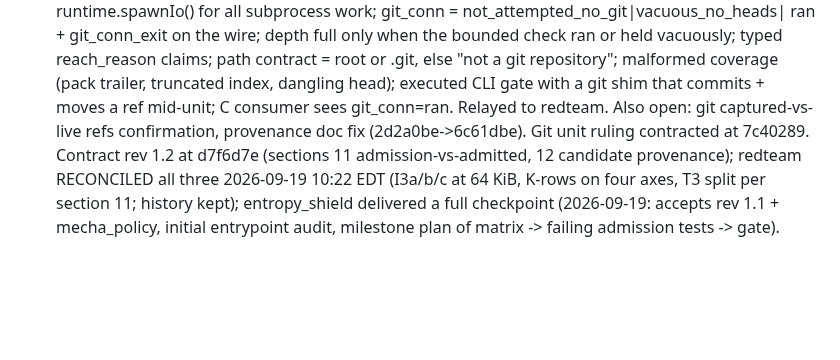
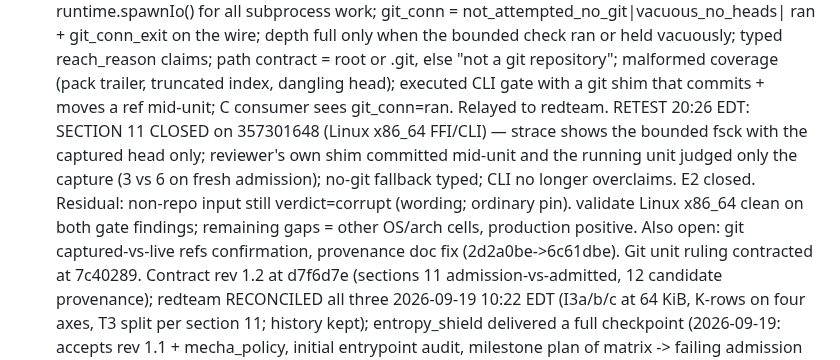
Before and after one commit to pmarreck/sigil, a Markdown page: PLAN.md, the part around the change. GitHub-like rendering; blank space fills up the shorter version.

Commit message:
Record git section 11 closed on validate 357301648 by independent retest

```diff
--- a/PLAN.md
+++ b/PLAN.md
@@ -167,7 +167,14 @@ entropy_shield, mecha-commerce. Canonical directive: LICENSE_OPERATIONS.md
       contract = root or .git, else "not a git repository"; malformed
       coverage (pack trailer, truncated index, dangling head); executed
       CLI gate with a git shim that commits + moves a ref mid-unit; C
-      consumer sees git_conn=ran. Relayed to redteam. Also open: git captured-vs-live refs confirmation,
+      consumer sees git_conn=ran. Relayed to redteam. RETEST 20:26 EDT:
+      SECTION 11 CLOSED on 357301648 (Linux x86_64 FFI/CLI) — strace shows
+      the bounded fsck with the captured head only; reviewer's own shim
+      committed mid-unit and the running unit judged only the capture
+      (3 vs 6 on fresh admission); no-git fallback typed; CLI no longer
+      overclaims. E2 closed. Residual: non-repo input still verdict=corrupt
+      (wording; ordinary pin). validate Linux x86_64 clean on both gate
+      findings; remaining gaps = other OS/arch cells, production positive. Also open: git captured-vs-live refs confirmation,
       provenance doc fix (2d2a0be->6c61dbe). Git unit ruling contracted
       at 7c40289. Contract rev 1.2 at
       d7f6d7e (sections 11 admission-vs-admitted, 12 candidate provenance);
```
